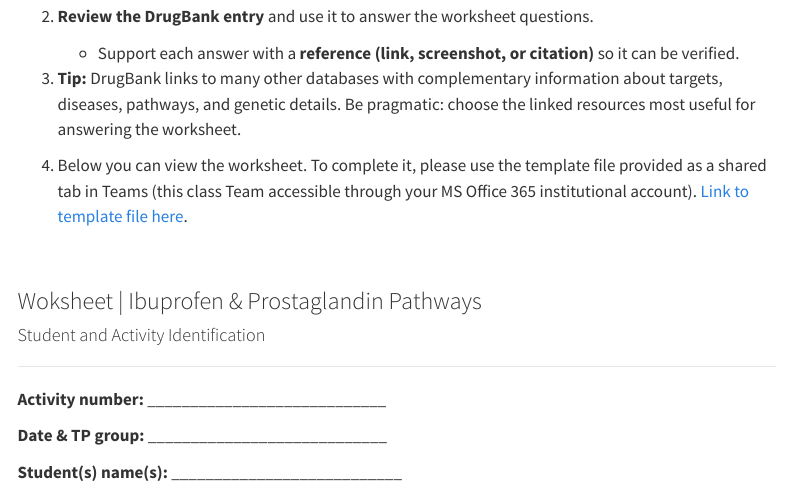
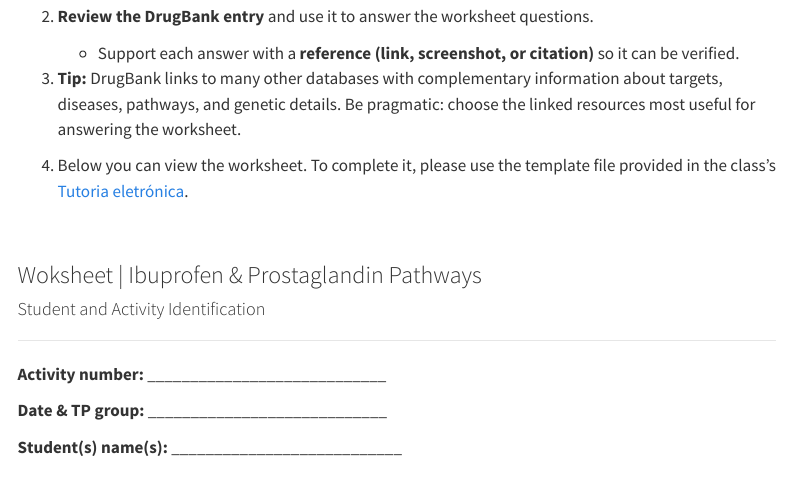
Before and after one commit to instructr/ualg_bioinf_drug_design, a Quarto document (week2.qmd): the page in a window 1100 px wide, from 3760 px down. Rendered offline with R 4.5, knitr and Pandoc in place of Quarto, with nearby package versions; menus at the side of the page are left out.

Commit message:
Correct the location of the worksheet for week2

```diff
--- a/week2.qmd
+++ b/week2.qmd
@@ -119,7 +119,7 @@ In this session, we will begin with a live demonstration of one drug entry: **ei
    * Support each answer with a **reference (link, screenshot, or citation)** so it can be verified.
 3. **Tip:** DrugBank links to many other databases with complementary information about targets, diseases, pathways, and genetic details. Be pragmatic: choose the linked resources most useful for answering the worksheet.
 
-4. Below you can view the worksheet. To complete it, please use the template file provided as a shared tab in Teams (this class Team accessible through your MS Office 365 institutional account). [Link to template file here](https://teams.microsoft.com/l/entity/1c256a65-83a6-4b5c-9ccf-78f8afb6f1e8/_djb2_msteams_prefix_2532216860?context=%7B%22channelId%22%3A%2219%3Ai6TkSIBPEuLmPVaajCiyPqzPyefGf3__6osb35EqzWQ1%40thread.tacv2%22%7D&tenantId=130f0931-a0f6-44b9-ae85-b9f16c89ad82).
+4. Below you can view the worksheet. To complete it, please use the template file provided in the class's [Tutoria eletrónica](https://tutoria.ualg.pt/2025).
 
 <br>
 
```
Also changed, not shown: docs/search.json, 17 other files.
